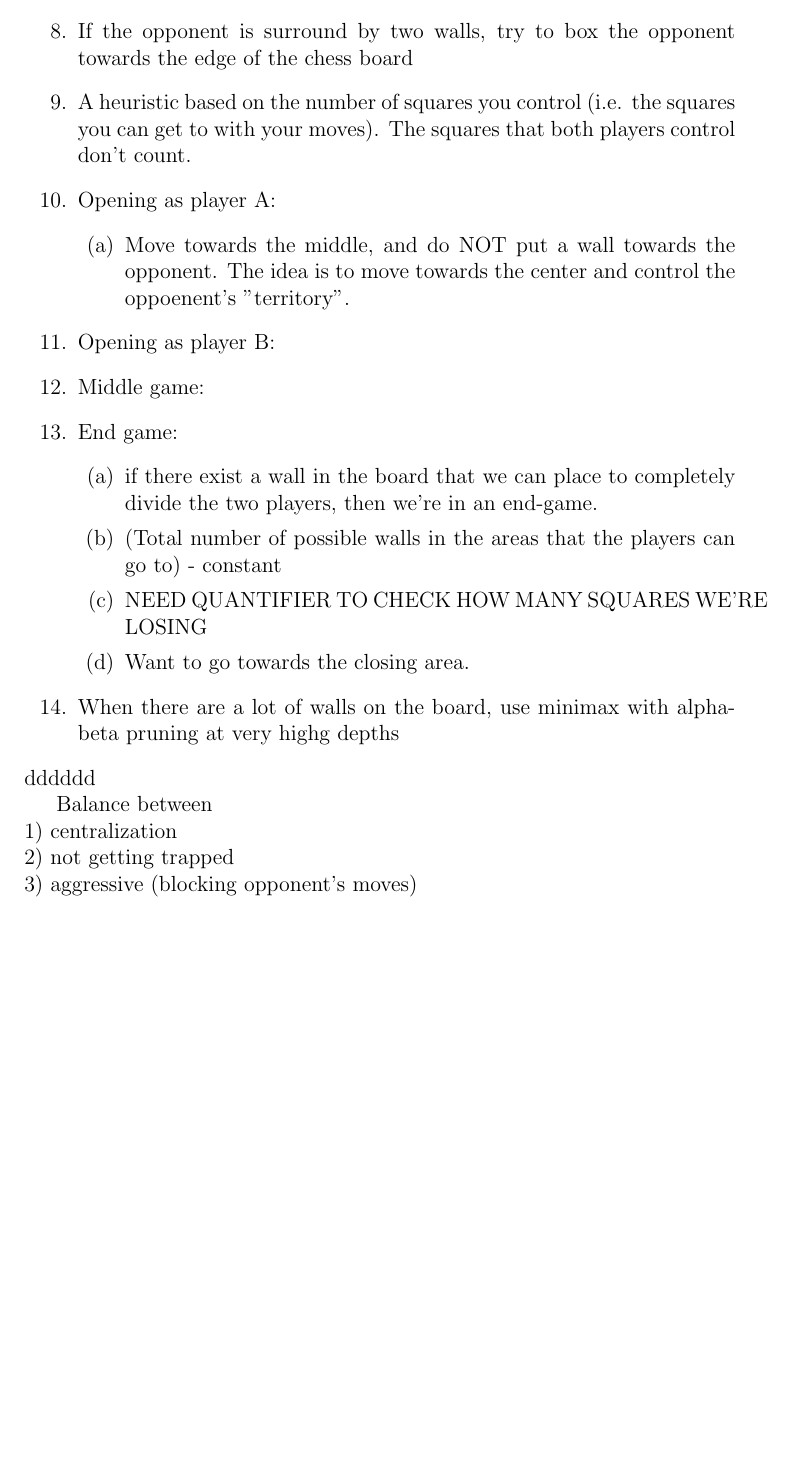
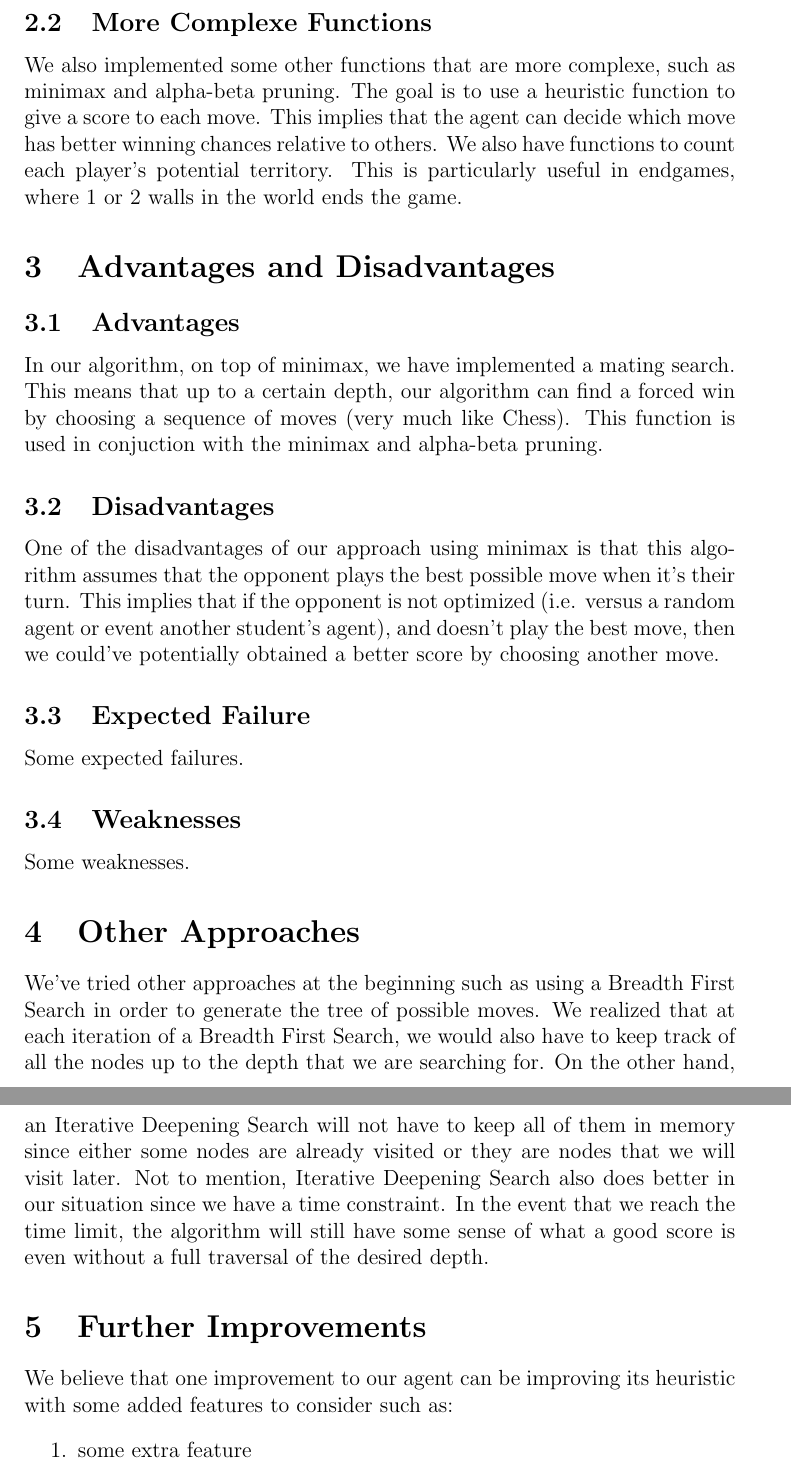
Before and after one commit to Ling01234/AI---Colosseum-Survival, a LaTeX document (report/report.tex): part of page 2 of 2 before the commit and two parts of pages 2 and 3 of 3 after it, the two joined at a grey line, cut at the place of the change, the shorter picture padded with empty space. Compiled offline with pdfLaTeX.

Commit message:
report commit

```diff
--- a/report/report.tex
+++ b/report/report.tex
@@ -30,31 +30,97 @@ function will be based on the following ideas:
     \item Trying to box in the opponent as much as possible.
     \item Use our agent as a wall to limit the opponent's movement.
-    \item If the opponent is surround by two walls, try to box the opponent towards the edge of the chess board
-    \item A heuristic based on the number of squares you control (i.e. the squares you can
-    get to with your moves). The squares that both players control don't count.
-    \item Opening as player A:
-    \begin{enumerate}
-        \item Move towards the middle, and do NOT put a wall towards the opponent.
-        The idea is to move towards the center and control the oppoenent's "territory".
-    \end{enumerate}
-    \item Opening as player B:
-    \item Middle game:
-    \item End game:
-    \begin{enumerate}
-        \item if there exist a wall in the board that we can place to completely divide the two players, then we're
-        in an end-game.
-        \item (Total number of possible walls in the areas that the players can go to) - constant
-        \item NEED QUANTIFIER TO CHECK HOW MANY SQUARES WE'RE LOSING
-        \item Want to go towards the closing area.
-    \end{enumerate}
-    \item When there are a lot of walls on the board, use minimax with alpha-beta pruning at very highg depths
+    \item Make an heursitic function that is balanced between centralization, not getting trapped and cornerning the oppponent.
 \end{enumerate}
-dddddd
+\subsection{More Complexe Functions}
+We also implemented some other functions that are more complexe, such as minimax and alpha-beta pruning.
+The goal is to use a heuristic function to give a score to each move. This implies that the agent can
+decide which move has better winning chances relative to others. We also have functions to count each player's
+potential territory. This is particularly useful in endgames, where 1 or 2 walls in the world ends the game.
+
+\section{Advantages and Disadvantages}
+\subsection{Advantages}
+In our algorithm, on top of minimax, we have implemented a mating search. This means that up to a certain depth,
+our algorithm can find a forced win by choosing a sequence of moves (very much like Chess). This function is used
+in conjuction with the minimax and alpha-beta pruning.
+\subsection{Disadvantages}
+One of the disadvantages of our approach using minimax is that this algorithm assumes that the opponent plays
+the best possible move when it's their turn. This implies that if the opponent is not optimized (i.e. versus a
+random agent or event another student's agent), and doesn't play the best move, then we could've potentially
+obtained a better score by choosing another move.
+\subsection{Expected Failure}
+Some expected failures.
+\subsection{Weaknesses}
+Some weaknesses.
+
+\section{Other Approaches}
+We've tried other approaches at the beginning such as using a Breadth First Search in order to generate the
+tree of possible moves. We realized that at each iteration of a Breadth First Search,
+we would also have to keep track of
+all the nodes up to the depth that we are searching for. On the other hand, an Iterative Deepening Search will not
+have to keep all of them in memory since either some nodes are already visited or they are nodes that we will
+visit later. Not to mention, Iterative Deepening Search also does better in our situation since we have a time
+constraint. In the event that we reach the time limit, the algorithm will still
+have some sense of what a good score is even without
+a full traversal of the desired depth.
+
+\section{Further Improvements}
+We believe that one improvement to our agent can be improving its heuristic with some added features to consider
+such as:
+\begin{enumerate}
+    \item some extra feature
+\end{enumerate}
 
 
-Balance between \\
-1) centralization\\
-2) not getting trapped\\
-3) aggressive (blocking opponent's moves)\\
+
+
+
+
+
+
+
+
+
+
+% \paragraph{} We also discussed about strategies to inplement our code. First, we need a
+% heuristic function for our agent to evaluate the current position. Given the maximum steps
+% allowed and the heuristic function, the agent will compute an evaluation for each of the
+% reachable squares. The agent will then pick the best square and make its move. Our heuristic
+% function will be based on the following ideas:
+% \begin{enumerate}
+%     \item At every turn, agent checks if we can win in 1 (or 2 if allowed) move(s).
+%     \item In case our heuristic function of a tie between two squares, our agent will prefer to move towards the center.
+%     \item check how many walls are around our agent with a radius of 1 step.
+%     If our agent has many walls next to it, it should try and escape.
+%     \item Use minimax and alpha-beta pruning near end-game so that we can search at a deeper depth.
+%     \item Use BFS when evaluating minimax so that we can maximize the depth computed given a time limit.
+%     \item Trying to box in the opponent as much as possible.
+%     \item Use our agent as a wall to limit the opponent's movement.
+%     \item If the opponent is surround by two walls, try to box the opponent towards the edge of the chess board
+%     \item A heuristic based on the number of squares you control (i.e. the squares you can
+%     get to with your moves). The squares that both players control don't count.
+%     \item Opening as player A:
+%     \begin{enumerate}
+%         \item Move towards the middle, and do NOT put a wall towards the opponent.
+%         The idea is to move towards the center and control the oppoenent's "territory".
+%     \end{enumerate}
+%     \item Opening as player B:
+%     \item Middle game:
+%     \item End game:
+%     \begin{enumerate}
+%         \item if there exist a wall in the board that we can place to completely divide the two players, then we're
+%         in an end-game.
+%         \item (Total number of possible walls in the areas that the players can go to) - constant
+%         \item NEED QUANTIFIER TO CHECK HOW MANY SQUARES WE'RE LOSING
+%         \item Want to go towards the closing area.
+%     \end{enumerate}
+%     \item When there are a lot of walls on the board, use minimax with alpha-beta pruning at very highg depths
+% \end{enumerate}
+% dddddd
+
+
+% Balance between \\
+% 1) centralization\\
+% 2) not getting trapped\\
+% 3) aggressive (blocking opponent's moves)\\
 
 \end{document}
```
Also changed, not shown: report/report.pdf, report/report.tex (28 more changed lines), 4 other files.
